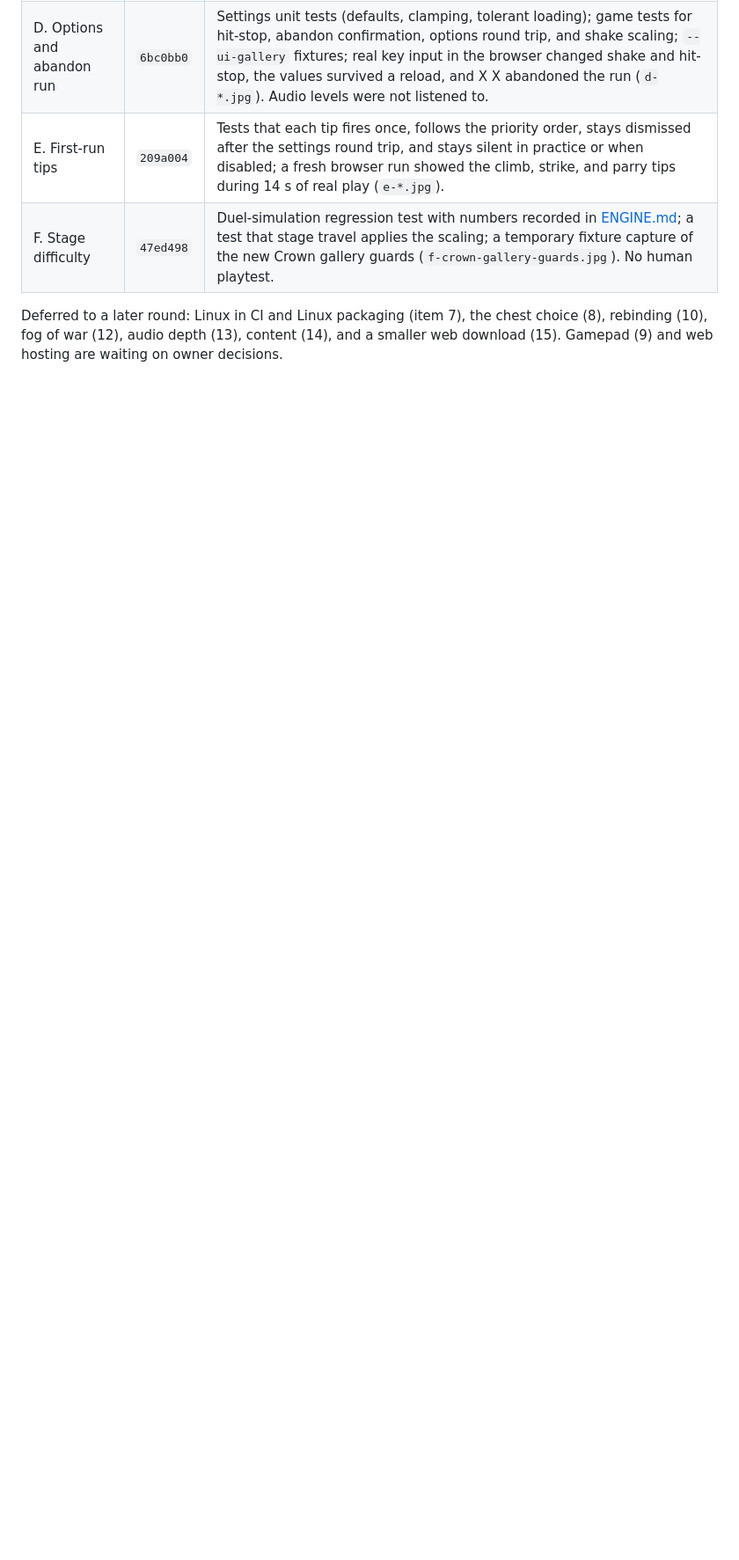
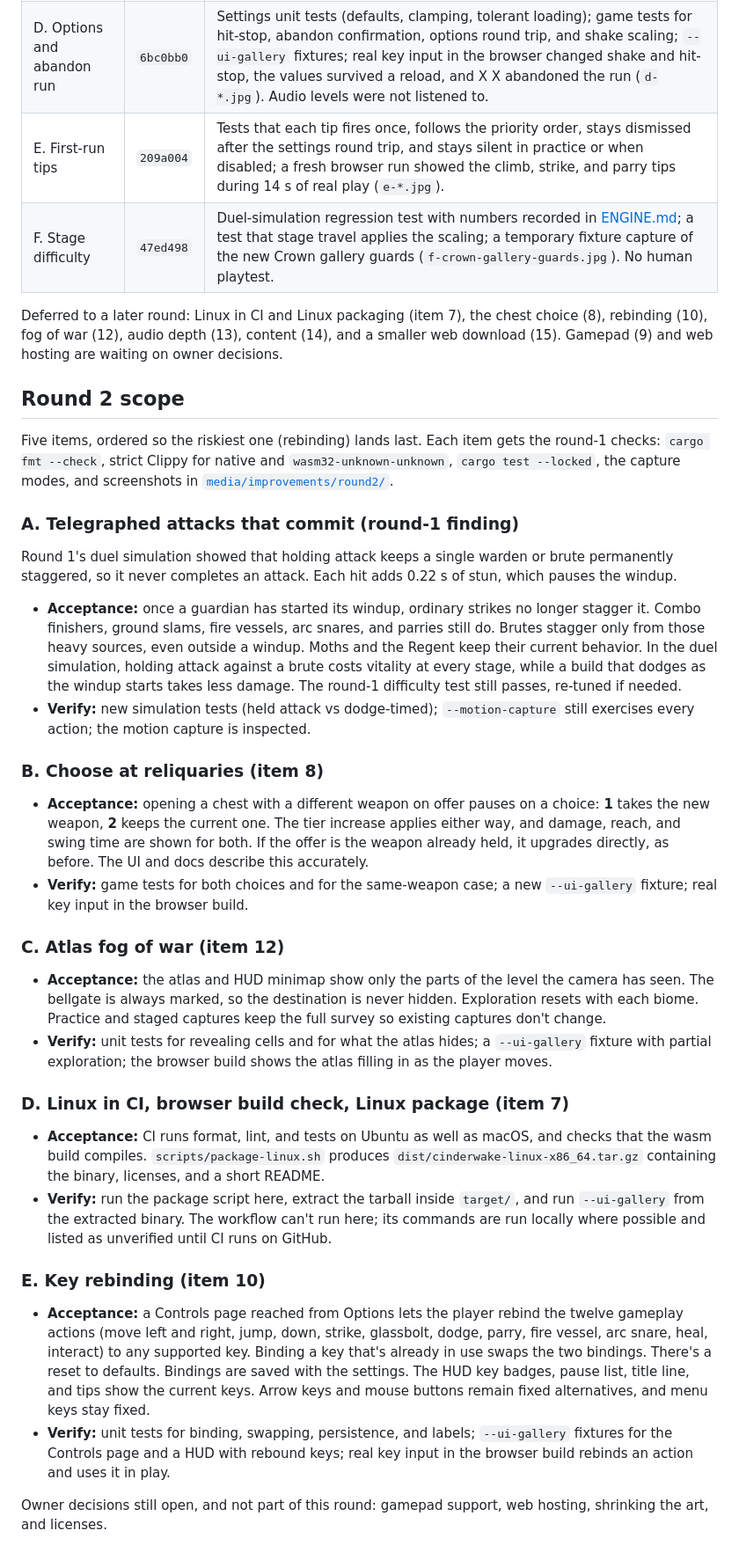
Before and after one commit to nearbycoder/Cinderwake, a Markdown page: docs/IMPROVEMENTS.md, the part around the change. Shown at 88% size. Rendered like a GitHub page; blank space fills up the shorter version.

Commit message:
Plan round 2 of improvements
Co-Authored-By: Claude Opus 5.5 (1M context) <noreply@anthropic.com>

```diff
--- a/docs/IMPROVEMENTS.md
+++ b/docs/IMPROVEMENTS.md
@@ -109,3 +109,36 @@ All six scoped items shipped on `improvements`, one commit each. Every commit pa
 | F. Stage difficulty | `47ed498` | Duel-simulation regression test with numbers recorded in [ENGINE.md](ENGINE.md#build-and-verification); a test that stage travel applies the scaling; a temporary fixture capture of the new Crown gallery guards (`f-crown-gallery-guards.jpg`). No human playtest. |
 
 Deferred to a later round: Linux in CI and Linux packaging (item 7), the chest choice (8), rebinding (10), fog of war (12), audio depth (13), content (14), and a smaller web download (15). Gamepad (9) and web hosting are waiting on owner decisions.
+
+## Round 2 scope
+
+Five items, ordered so the riskiest one (rebinding) lands last. Each item gets the round-1 checks: `cargo fmt --check`, strict Clippy for native and `wasm32-unknown-unknown`, `cargo test --locked`, the capture modes, and screenshots in [`media/improvements/round2/`](media/improvements/round2/).
+
+### A. Telegraphed attacks that commit (round-1 finding)
+
+Round 1's duel simulation showed that holding attack keeps a single warden or brute permanently staggered, so it never completes an attack. Each hit adds 0.22 s of stun, which pauses the windup.
+
+- **Acceptance:** once a guardian has started its windup, ordinary strikes no longer stagger it. Combo finishers, ground slams, fire vessels, arc snares, and parries still do. Brutes stagger only from those heavy sources, even outside a windup. Moths and the Regent keep their current behavior. In the duel simulation, holding attack against a brute costs vitality at every stage, while a build that dodges as the windup starts takes less damage. The round-1 difficulty test still passes, re-tuned if needed.
+- **Verify:** new simulation tests (held attack vs dodge-timed); `--motion-capture` still exercises every action; the motion capture is inspected.
+
+### B. Choose at reliquaries (item 8)
+
+- **Acceptance:** opening a chest with a different weapon on offer pauses on a choice: **1** takes the new weapon, **2** keeps the current one. The tier increase applies either way, and damage, reach, and swing time are shown for both. If the offer is the weapon already held, it upgrades directly, as before. The UI and docs describe this accurately.
+- **Verify:** game tests for both choices and for the same-weapon case; a new `--ui-gallery` fixture; real key input in the browser build.
+
+### C. Atlas fog of war (item 12)
+
+- **Acceptance:** the atlas and HUD minimap show only the parts of the level the camera has seen. The bellgate is always marked, so the destination is never hidden. Exploration resets with each biome. Practice and staged captures keep the full survey so existing captures don't change.
+- **Verify:** unit tests for revealing cells and for what the atlas hides; a `--ui-gallery` fixture with partial exploration; the browser build shows the atlas filling in as the player moves.
+
+### D. Linux in CI, browser build check, Linux package (item 7)
+
+- **Acceptance:** CI runs format, lint, and tests on Ubuntu as well as macOS, and checks that the wasm build compiles. `scripts/package-linux.sh` produces `dist/cinderwake-linux-x86_64.tar.gz` containing the binary, licenses, and a short README.
+- **Verify:** run the package script here, extract the tarball inside `target/`, and run `--ui-gallery` from the extracted binary. The workflow can't run here; its commands are run locally where possible and listed as unverified until CI runs on GitHub.
+
+### E. Key rebinding (item 10)
+
+- **Acceptance:** a Controls page reached from Options lets the player rebind the twelve gameplay actions (move left and right, jump, down, strike, glassbolt, dodge, parry, fire vessel, arc snare, heal, interact) to any supported key. Binding a key that's already in use swaps the two bindings. There's a reset to defaults. Bindings are saved with the settings. The HUD key badges, pause list, title line, and tips show the current keys. Arrow keys and mouse buttons remain fixed alternatives, and menu keys stay fixed.
+- **Verify:** unit tests for binding, swapping, persistence, and labels; `--ui-gallery` fixtures for the Controls page and a HUD with rebound keys; real key input in the browser build rebinds an action and uses it in play.
+
+Owner decisions still open, and not part of this round: gamepad support, web hosting, shrinking the art, and licenses.
```
